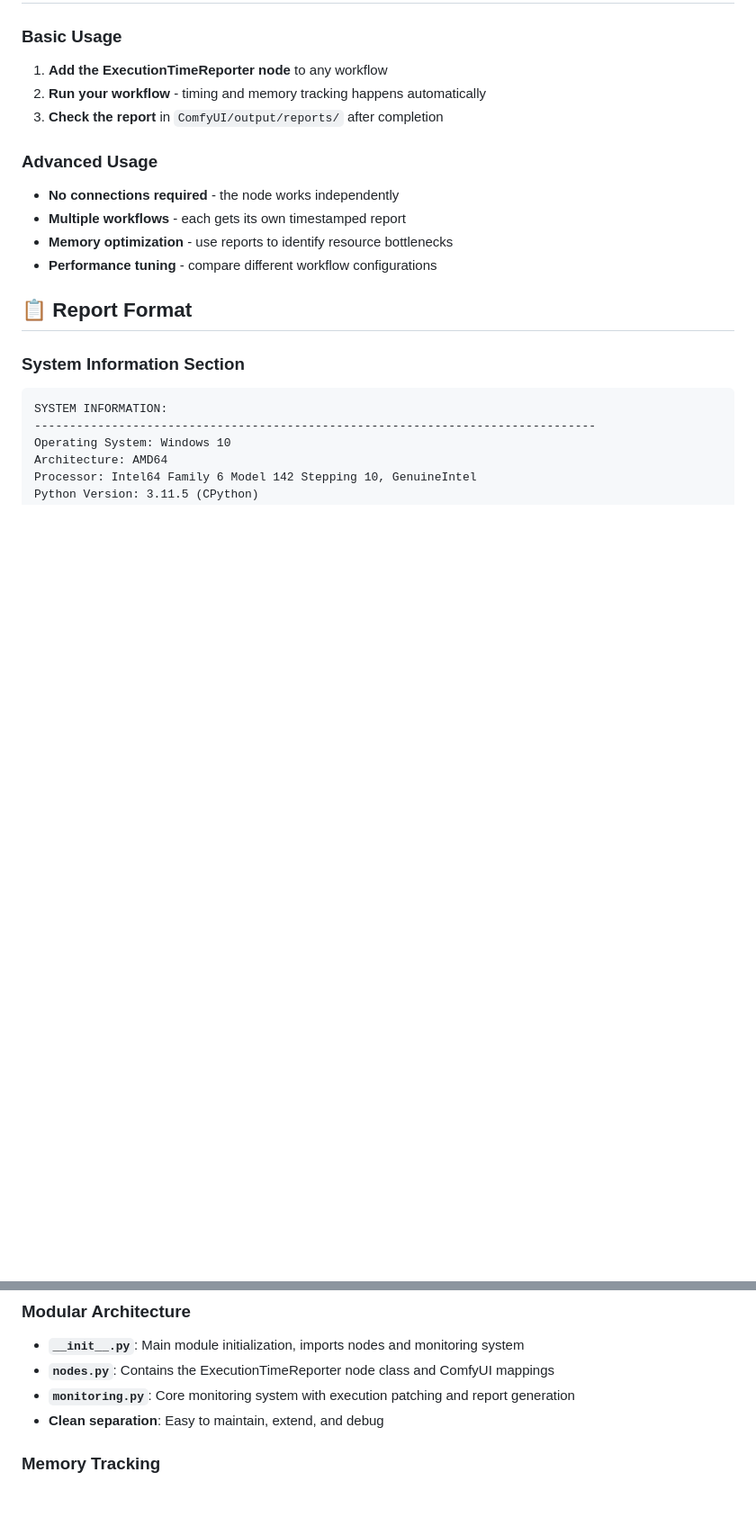
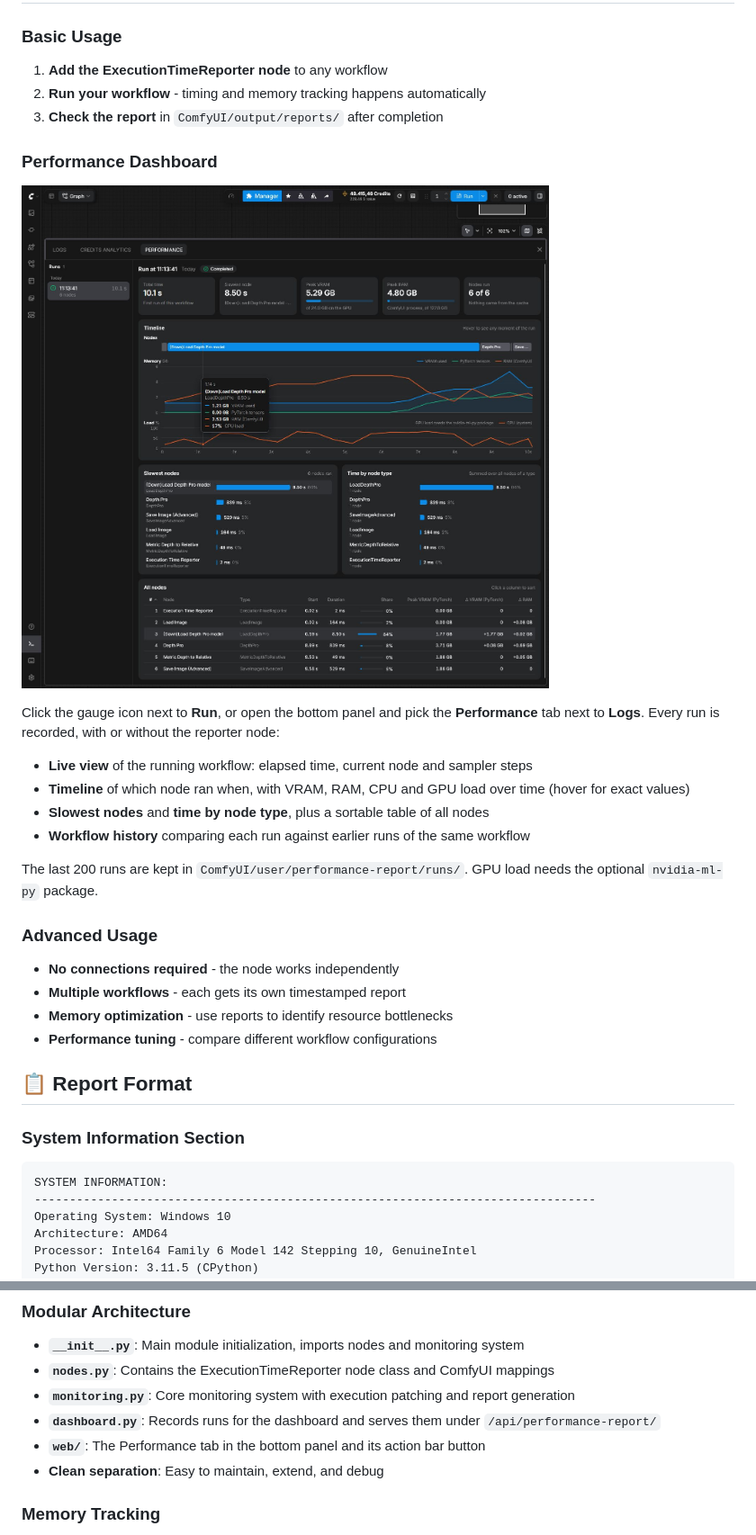
Before and after one commit to njlent/ComfyUI_performance-report, a Markdown page: README.md, 2 parts joined by grey strips. Shown at 90% size. Rendered like a GitHub page; pictures changed too: docs/dashboard.jpg (added); blank space fills up the shorter version.

```diff
--- a/README.md
+++ b/README.md
@@ -49,6 +49,17 @@ A comprehensive performance monitoring and analysis tool for ComfyUI workflows t
 1. **Add the ExecutionTimeReporter node** to any workflow
 2. **Run your workflow** - timing and memory tracking happens automatically
 3. **Check the report** in `ComfyUI/output/reports/` after completion
+
+### Performance Dashboard
+![Performance tab in the ComfyUI bottom panel](docs/dashboard.jpg)
+
+Click the gauge icon next to **Run**, or open the bottom panel and pick the **Performance** tab next to **Logs**. Every run is recorded, with or without the reporter node:
+- **Live view** of the running workflow: elapsed time, current node and sampler steps
+- **Timeline** of which node ran when, with VRAM, RAM, CPU and GPU load over time (hover for exact values)
+- **Slowest nodes** and **time by node type**, plus a sortable table of all nodes
+- **Workflow history** comparing each run against earlier runs of the same workflow
+
+The last 200 runs are kept in `ComfyUI/user/performance-report/runs/`. GPU load needs the optional `nvidia-ml-py` package.
 
 ### Advanced Usage
 - **No connections required** - the node works independently
@@ -122,6 +133,8 @@ Peak GPU Memory Usage (top nodes):
 - **`__init__.py`**: Main module initialization, imports nodes and monitoring system
 - **`nodes.py`**: Contains the ExecutionTimeReporter node class and ComfyUI mappings
 - **`monitoring.py`**: Core monitoring system with execution patching and report generation
+- **`dashboard.py`**: Records runs for the dashboard and serves them under `/api/performance-report/`
+- **`web/`**: The Performance tab in the bottom panel and its action bar button
 - **Clean separation**: Easy to maintain, extend, and debug
 
 ### Memory Tracking
```
Also changed, not shown: 6 other files.
